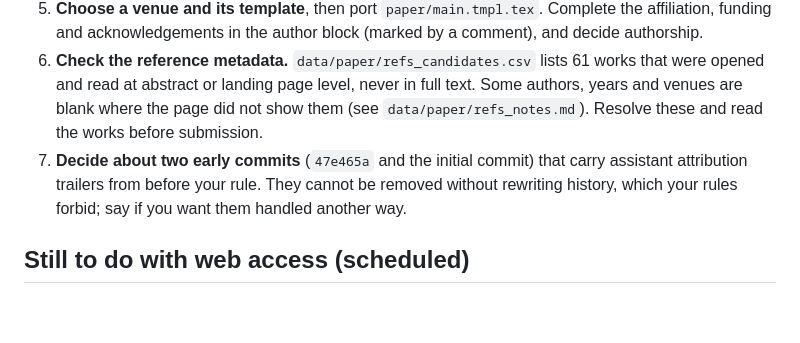
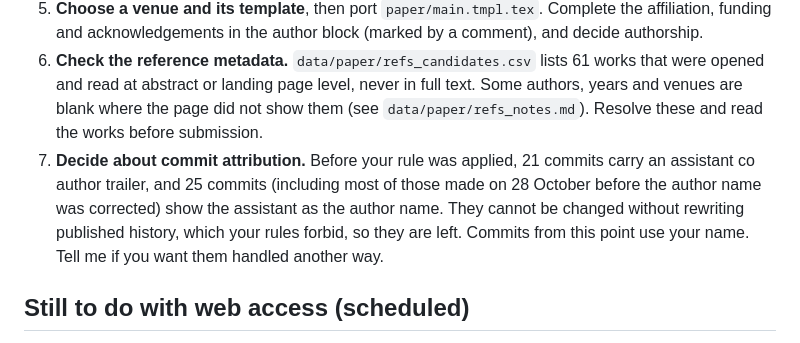
Before and after one commit to hudasol/ikhtibar, a Markdown page: docs/HANDOFF.md, the part around the change. GitHub-like rendering; blank space fills up the shorter version.

Commit message:
Record in the handoff note which earlier commits carry assistant attribution and why they were left

```diff
--- a/docs/HANDOFF.md
+++ b/docs/HANDOFF.md
@@ -24,7 +24,7 @@ A test fails if a stored result file or the paper source is older than the table
 4. **Apply licences.** Proposed: CC BY 4.0 for documents and data, MIT for code (`docs/LICENSING.md`). Add `LICENSE` files once chosen.
 5. **Choose a venue and its template**, then port `paper/main.tmpl.tex`. Complete the affiliation, funding and acknowledgements in the author block (marked by a comment), and decide authorship.
 6. **Check the reference metadata.** `data/paper/refs_candidates.csv` lists 61 works that were opened and read at abstract or landing page level, never in full text. Some authors, years and venues are blank where the page did not show them (see `data/paper/refs_notes.md`). Resolve these and read the works before submission.
-7. **Decide about two early commits** (`47e465a` and the initial commit) that carry assistant attribution trailers from before your rule. They cannot be removed without rewriting history, which your rules forbid; say if you want them handled another way.
+7. **Decide about commit attribution.** Before your rule was applied, 21 commits carry an assistant co author trailer, and 25 commits (including most of those made on 28 October before the author name was corrected) show the assistant as the author name. They cannot be changed without rewriting published history, which your rules forbid, so they are left. Commits from this point use your name. Tell me if you want them handled another way.
 
 ## Still to do with web access (scheduled)
 
```
